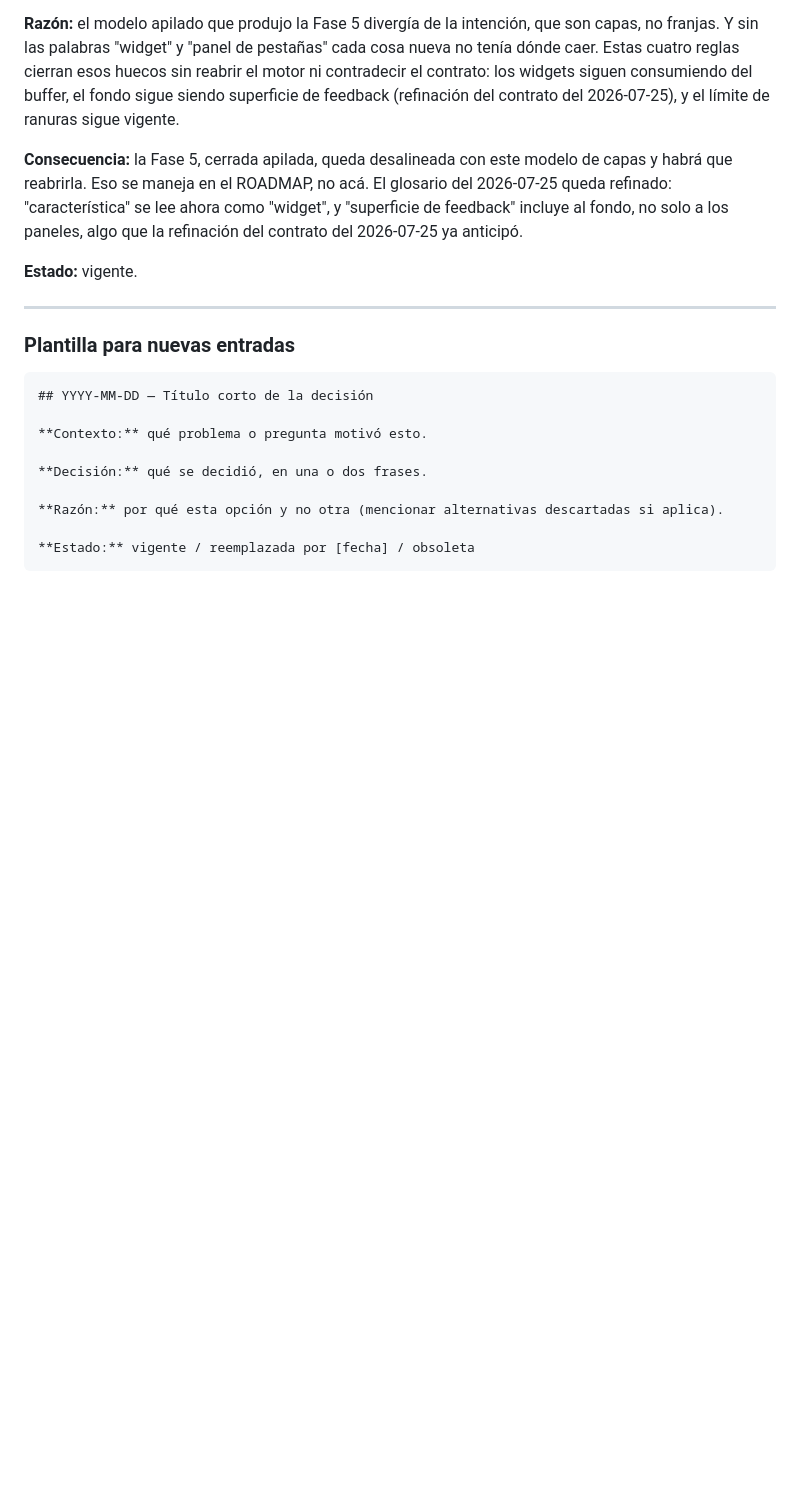
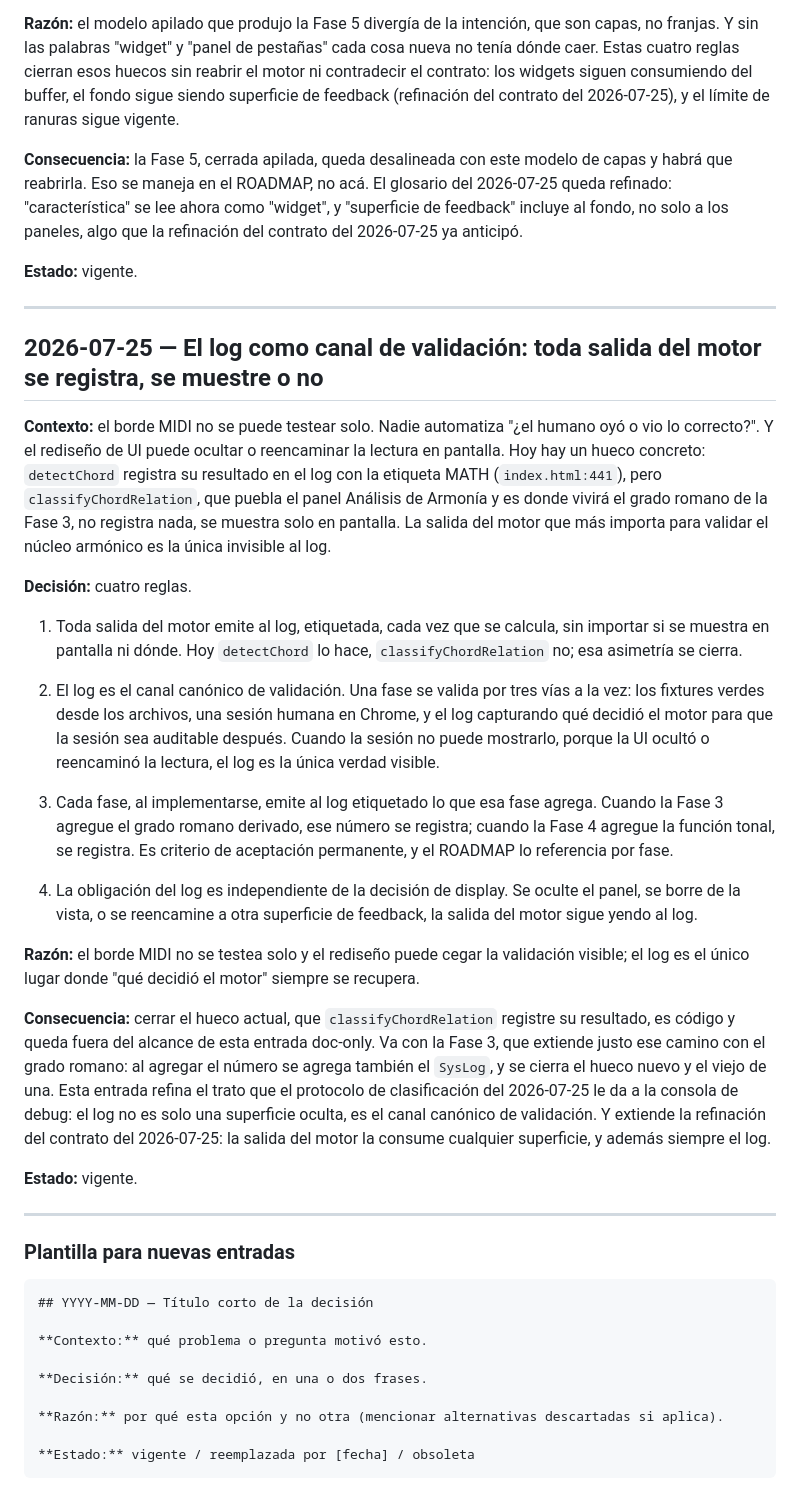
Before and after one commit to jncldrn64/MIDI-Scale-Trainer, a Markdown page: docs/DECISIONS.md, the part around the change. GitHub-like rendering; blank space fills up the shorter version.

Commit message:
doc: fijar el log como canal canónico de validación
Toda salida del motor se registra, se muestre o no; refina el trato de la consola
del protocolo del 2026-07-25. Ver CHANGELOG v11.22.

````diff
--- a/docs/DECISIONS.md
+++ b/docs/DECISIONS.md
@@ -448,6 +448,50 @@ fondo, no solo a los paneles, algo que la refinación del contrato del 2026-07-2
 
 ---
 
+## 2026-07-25 — El log como canal de validación: toda salida del motor se registra, se muestre o no
+
+**Contexto:** el borde MIDI no se puede testear solo. Nadie automatiza "¿el humano oyó o vio
+lo correcto?". Y el rediseño de UI puede ocultar o reencaminar la lectura en pantalla. Hoy hay
+un hueco concreto: `detectChord` registra su resultado en el log con la etiqueta MATH
+(`index.html:441`), pero `classifyChordRelation`, que puebla el panel Análisis de Armonía y es
+donde vivirá el grado romano de la Fase 3, no registra nada, se muestra solo en pantalla. La
+salida del motor que más importa para validar el núcleo armónico es la única invisible al log.
+
+**Decisión:** cuatro reglas.
+
+1. Toda salida del motor emite al log, etiquetada, cada vez que se calcula, sin importar si se
+   muestra en pantalla ni dónde. Hoy `detectChord` lo hace, `classifyChordRelation` no; esa
+   asimetría se cierra.
+
+2. El log es el canal canónico de validación. Una fase se valida por tres vías a la vez: los
+   fixtures verdes desde los archivos, una sesión humana en Chrome, y el log capturando qué
+   decidió el motor para que la sesión sea auditable después. Cuando la sesión no puede
+   mostrarlo, porque la UI ocultó o reencaminó la lectura, el log es la única verdad visible.
+
+3. Cada fase, al implementarse, emite al log etiquetado lo que esa fase agrega. Cuando la Fase
+   3 agregue el grado romano derivado, ese número se registra; cuando la Fase 4 agregue la
+   función tonal, se registra. Es criterio de aceptación permanente, y el ROADMAP lo referencia
+   por fase.
+
+4. La obligación del log es independiente de la decisión de display. Se oculte el panel, se
+   borre de la vista, o se reencamine a otra superficie de feedback, la salida del motor sigue
+   yendo al log.
+
+**Razón:** el borde MIDI no se testea solo y el rediseño puede cegar la validación visible; el
+log es el único lugar donde "qué decidió el motor" siempre se recupera.
+
+**Consecuencia:** cerrar el hueco actual, que `classifyChordRelation` registre su resultado, es
+código y queda fuera del alcance de esta entrada doc-only. Va con la Fase 3, que extiende justo
+ese camino con el grado romano: al agregar el número se agrega también el `SysLog`, y se cierra
+el hueco nuevo y el viejo de una. Esta entrada refina el trato que el protocolo de
+clasificación del 2026-07-25 le da a la consola de debug: el log no es solo una superficie
+oculta, es el canal canónico de validación. Y extiende la refinación del contrato del
+2026-07-25: la salida del motor la consume cualquier superficie, y además siempre el log.
+
+**Estado:** vigente.
+
+---
+
 ### Plantilla para nuevas entradas
 
 ```
````
Also changed, not shown: CHANGELOG.md (+6 -0 lines).
